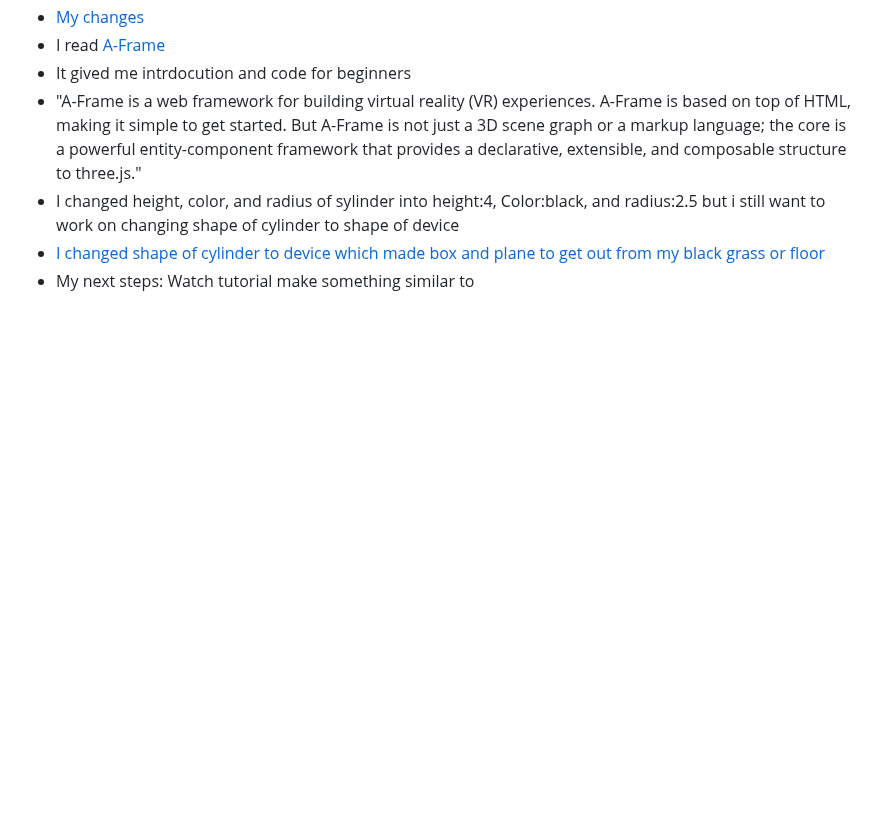
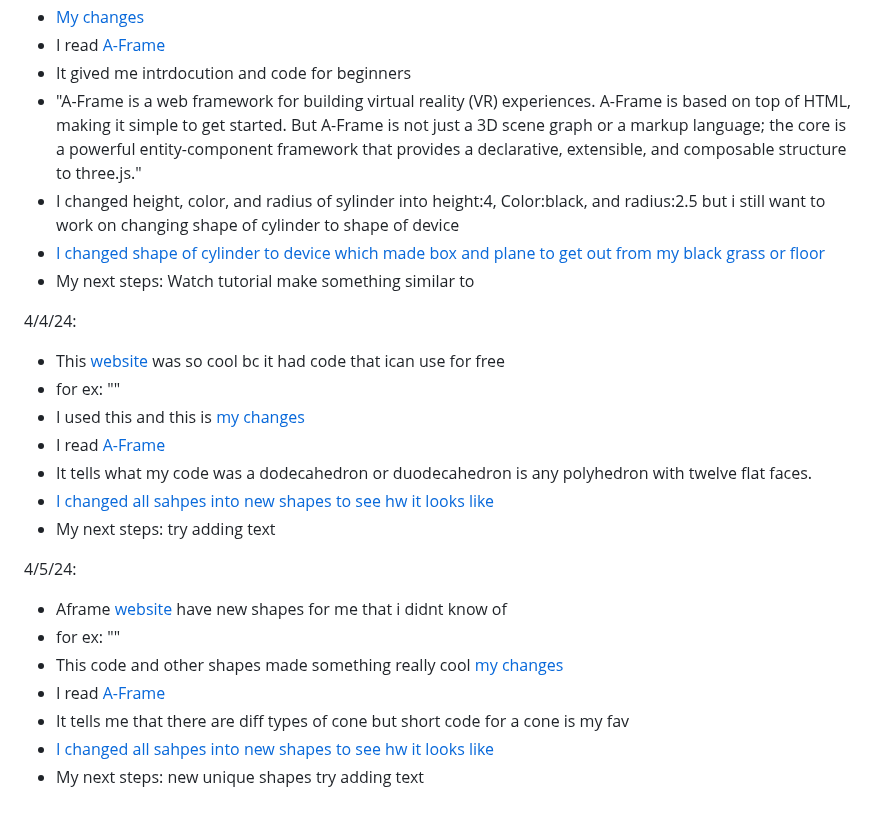
Before and after one commit to dildoran2195/sep10-freedom-project, a Markdown page: tool/learning-log.md, the part around the change. Drawn GitHub-style; blank space fills up the shorter version.

Commit message:
all 3 learning logs

```diff
--- a/tool/learning-log.md
+++ b/tool/learning-log.md
@@ -51,6 +51,27 @@ Try unique colors on Aframe
 * My next steps:
 Watch tutorial
 make something similar to
+
+4/4/24:
+* This [website](https://aframe.io/docs/1.5.0/introduction/faq.html) was so cool bc it had code that ican use for free
+* for ex: "<a-dodecahedron color="#FF926B" radius="5"></a-dodecahedron>"
+* I used this and this is [my changes](https://miniature-spork-5gq6q949q9vj27944-8080.app.github.dev/index.html)
+* I read [A-Frame](https://aframe.io/docs/1.5.0/introduction/)
+* It tells what my code was  a dodecahedron or duodecahedron is any polyhedron with twelve flat faces.
+* [I changed all sahpes into new shapes to see hw it looks like](https://miniature-spork-5gq6q949q9vj27944-8080.app.github.dev/index.html)
+* My next steps:
+try adding text
+
+4/5/24:
+* Aframe [website](https://aframe.io/docs/1.5.0/introduction/faq.html) have new shapes for me that i didnt know of
+* for ex: "<a-cone src="#texture"></a-cone>"
+* This code and other shapes made something really cool [my changes](https://miniature-spork-5gq6q949q9vj27944-8080.app.github.dev/index.html)
+* I read [A-Frame](https://aframe.io/docs/1.5.0/introduction/)
+* It tells me that there are diff types of cone but short code for a cone is my fav
+* [I changed all sahpes into new shapes to see hw it looks like](https://miniature-spork-5gq6q949q9vj27944-8080.app.github.dev/index.html)
+* My next steps:
+new unique shapes
+try adding text
 <!--
 * Links you used today (websites, videos, etc)
 * Things you tried, progress you made, etc
```
